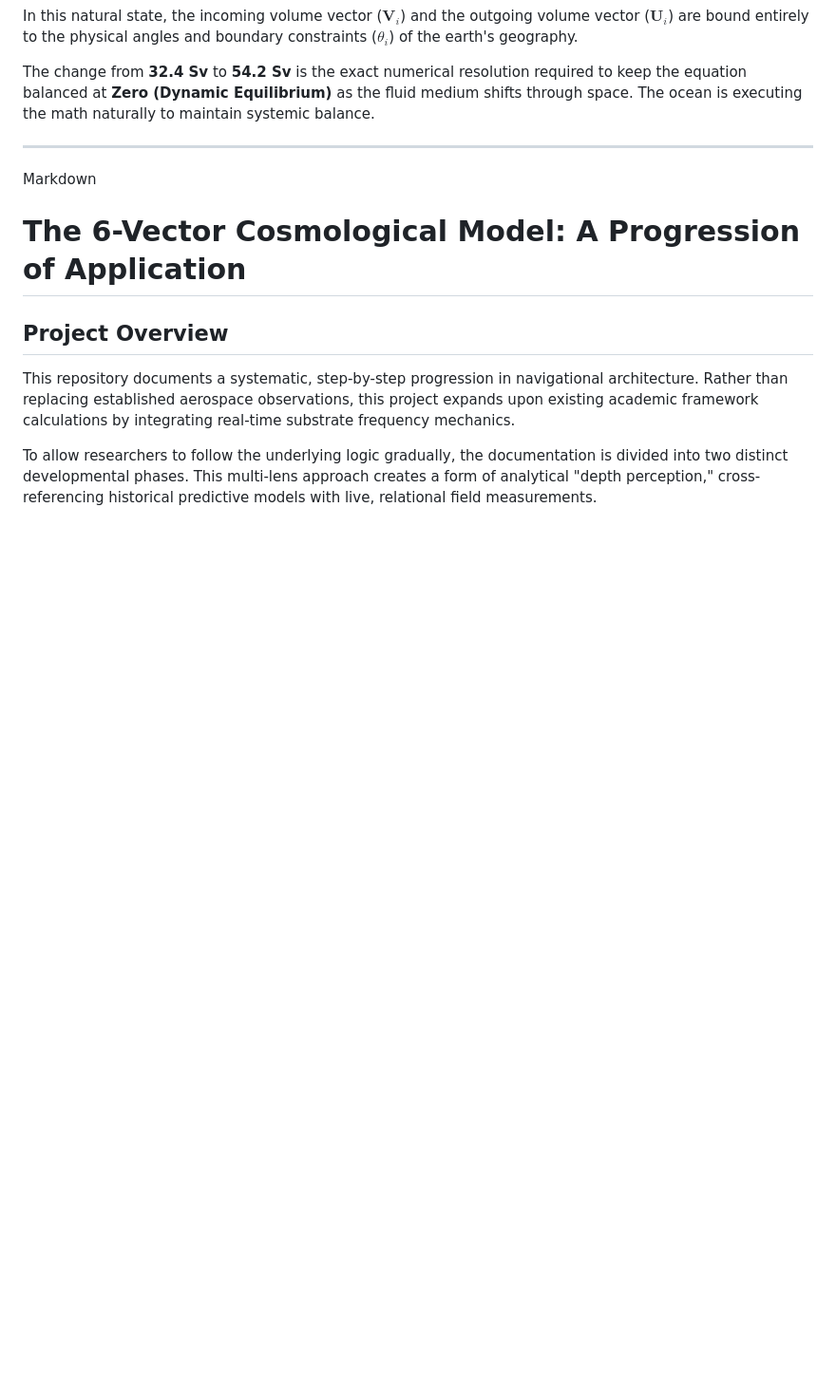
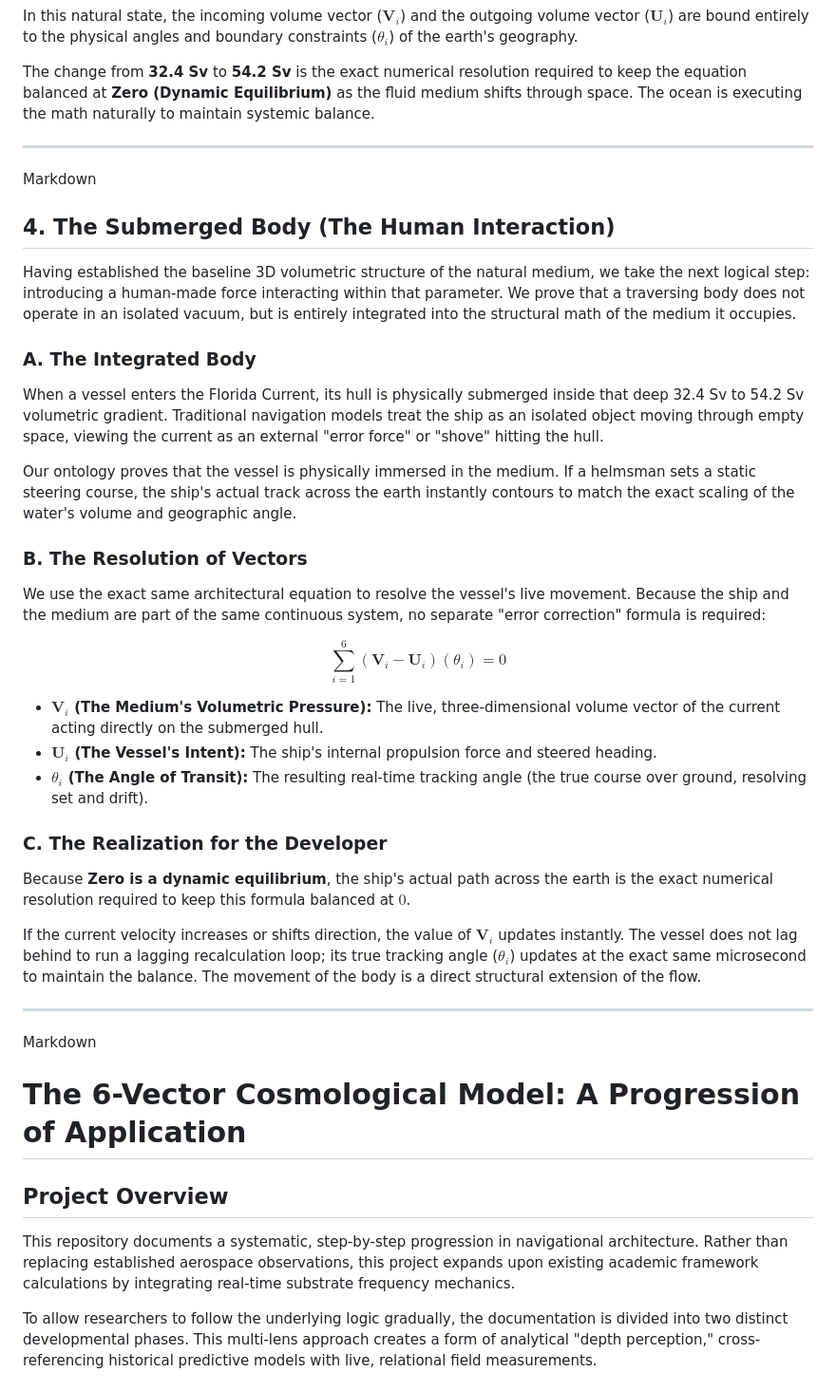
Before and after one commit to Systemarchitect6v/Resonance-Matrix, a Markdown page: REAADME.md, the part around the change. Shown at 95% size. Drawn GitHub-style; blank space fills up the shorter version.

```diff
--- a/REAADME.md
+++ b/REAADME.md
@@ -42,7 +42,30 @@ In this natural state, the incoming volume vector ($\mathbf{V}_i$) and the outgo
 The change from **32.4 Sv** to **54.2 Sv** is the exact numerical resolution required to keep the equation balanced at **Zero (Dynamic Equilibrium)** as the fluid medium shifts through space. The ocean is executing the math naturally to maintain systemic balance.
 
 ---
+Markdown
+## 4. The Submerged Body (The Human Interaction)
+Having established the baseline 3D volumetric structure of the natural medium, we take the next logical step: introducing a human-made force interacting within that parameter. We prove that a traversing body does not operate in an isolated vacuum, but is entirely integrated into the structural math of the medium it occupies.
 
+### A. The Integrated Body
+When a vessel enters the Florida Current, its hull is physically submerged inside that deep 32.4 Sv to 54.2 Sv volumetric gradient. Traditional navigation models treat the ship as an isolated object moving through empty space, viewing the current as an external "error force" or "shove" hitting the hull.
+
+Our ontology proves that the vessel is physically immersed in the medium. If a helmsman sets a static steering course, the ship's actual track across the earth instantly contours to match the exact scaling of the water's volume and geographic angle.
+
+### B. The Resolution of Vectors
+We use the exact same architectural equation to resolve the vessel's live movement. Because the ship and the medium are part of the same continuous system, no separate "error correction" formula is required:
+
+$$\sum_{i=1}^{6} (\mathbf{V}_i - \mathbf{U}_i)(\theta_i) = 0$$
+
+* **$\mathbf{V}_i$ (The Medium's Volumetric Pressure):** The live, three-dimensional volume vector of the current acting directly on the submerged hull.
+* **$\mathbf{U}_i$ (The Vessel's Intent):** The ship's internal propulsion force and steered heading.
+* **$\theta_i$ (The Angle of Transit):** The resulting real-time tracking angle (the true course over ground, resolving set and drift).
+
+### C. The Realization for the Developer
+Because **Zero is a dynamic equilibrium**, the ship's actual path across the earth is the exact numerical resolution required to keep this formula balanced at $0$.
+
+If the current velocity increases or shifts direction, the value of $\mathbf{V}_i$ updates instantly. The vessel does not lag behind to run a lagging recalculation loop; its true tracking angle ($\theta_i$) updates at the exact same microsecond to maintain the balance. The movement of the body is a direct structural extension of the flow.
+
+---
 Markdown
 # The 6-Vector Cosmological Model: A Progression of Application
 
```
